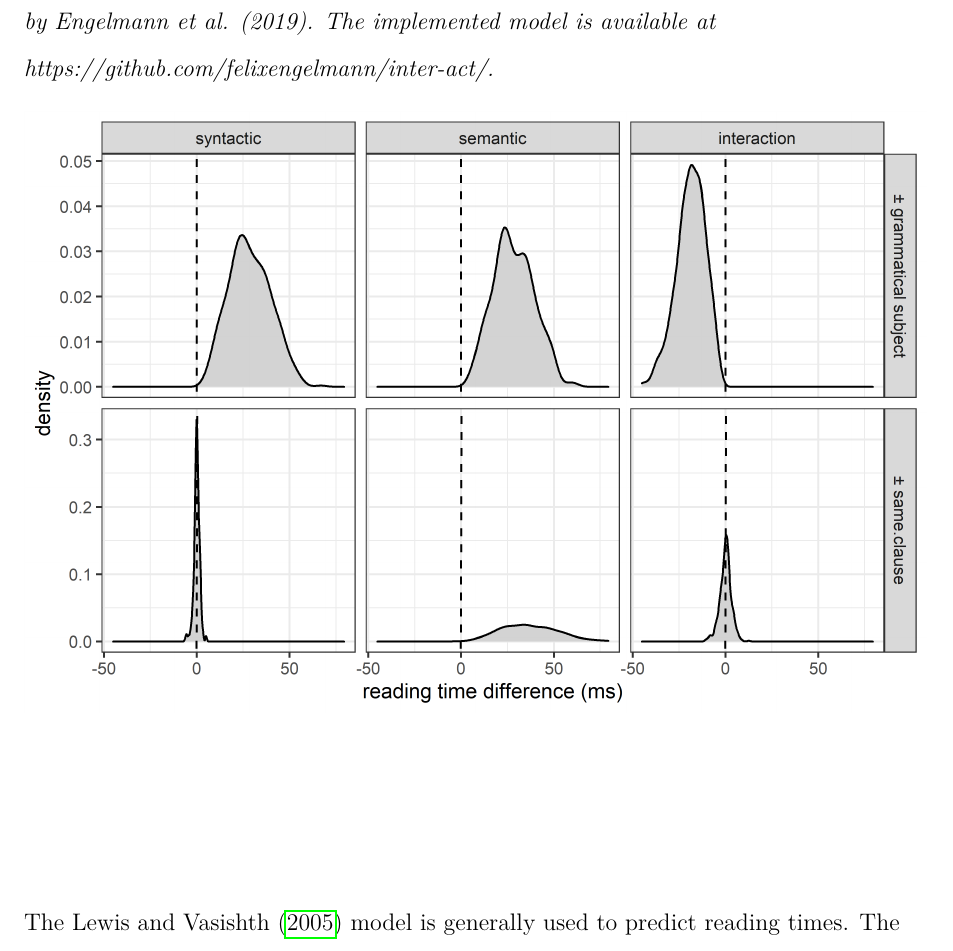
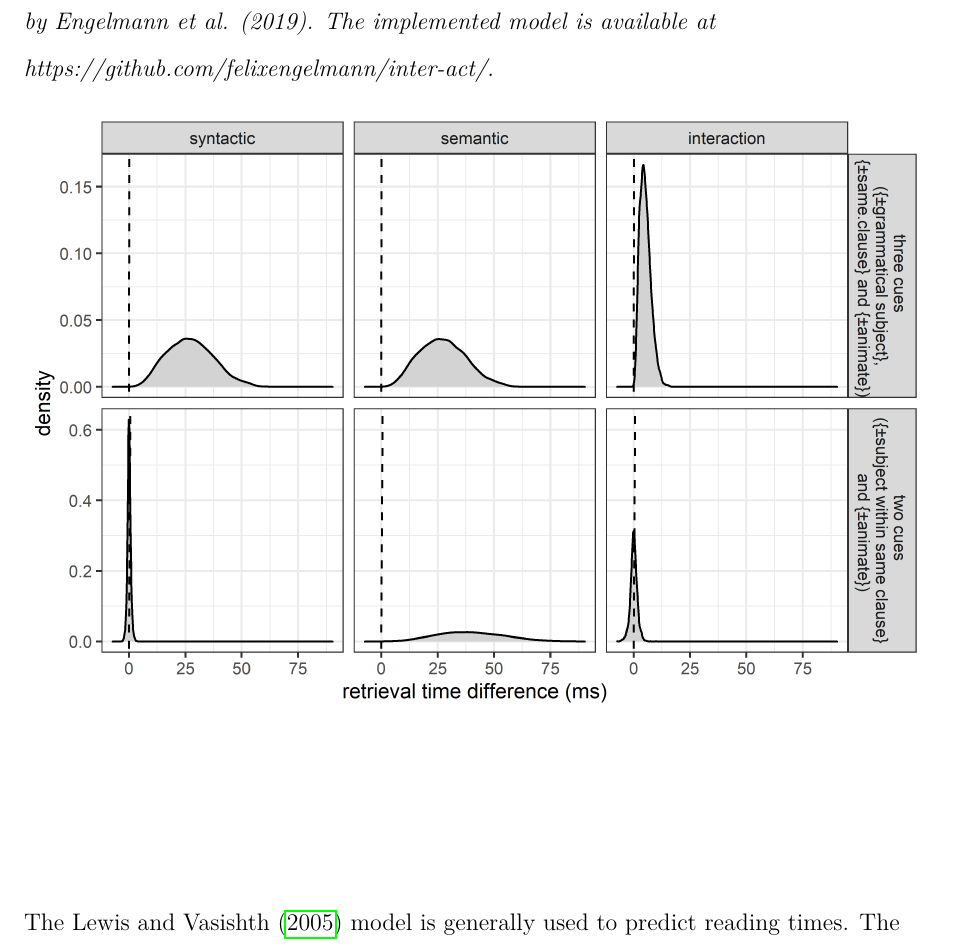
Before and after one commit to vasishth/SchoknechtVasishthInterference, a LaTeX paper (paper/main.tex): part of page 37 of 55, cut so that both start at the same text. Compiled offline with pdfLaTeX.

Commit message:
Update main.tex

```diff
--- a/paper/main.tex
+++ b/paper/main.tex
@@ -672,7 +672,7 @@ It would be implausible to argue that the absence of the syntactic interference
 \begin{figure}[H]
     \centering
     \caption{Prior predicted reading times for syntactic and semantic interference and their interaction from the Lewis \& Vasishth (2005) model as implemented in R and described by Engelmann et al. (2019). The implemented model is available at https://github.com/felixengelmann/inter-act/.}
-    \label{fig:model_predictions}\includegraphics[width=\textwidth]{images/PriorPredicted_LV05_engelmann_effects_syncue.png}
+    \label{fig:model_predictions}\includegraphics[width=\textwidth]{images/PriorPredicted_interACTversions.png}
 \end{figure}
 
 The \citet{Lewis2005} model is generally used to predict reading times. The scaling factor \textit{F} is optimized to link the activation of items in memory to reading times \citep{Lewis2005}. But this scaling factor could be adjusted to link activation to brain responses to use the model to generate predictions on the microvolt scale for ERP data. The general effect pattern (no syntactic interference effect, but a semantic interference effect) would not be affected by an adjustment of the scaling factor. Therefore, the \{± same clause\} cue instead of the \{± grammatical subject\} cue explanation can account for the estimates of the present ERP study as well.
```
